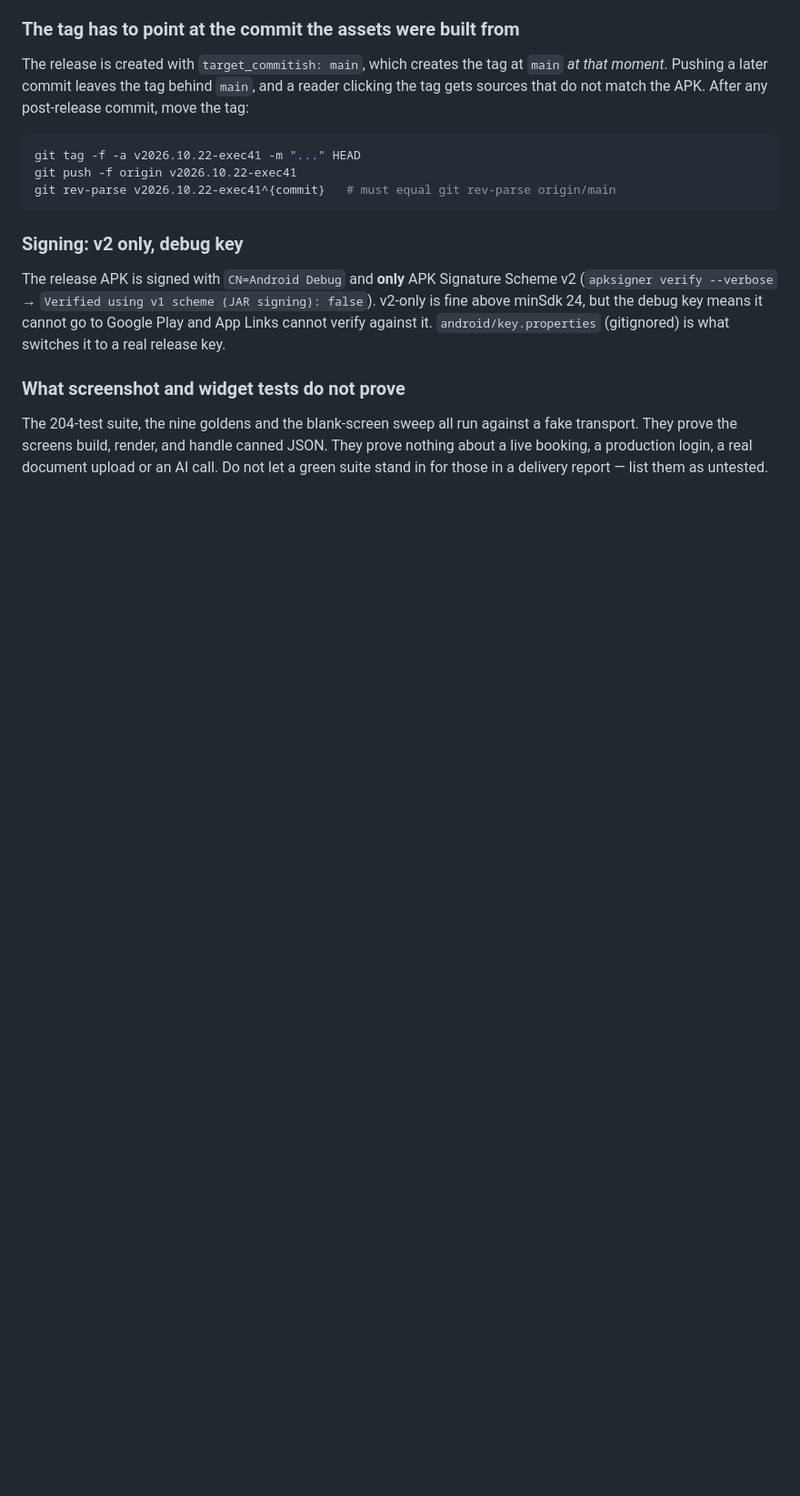
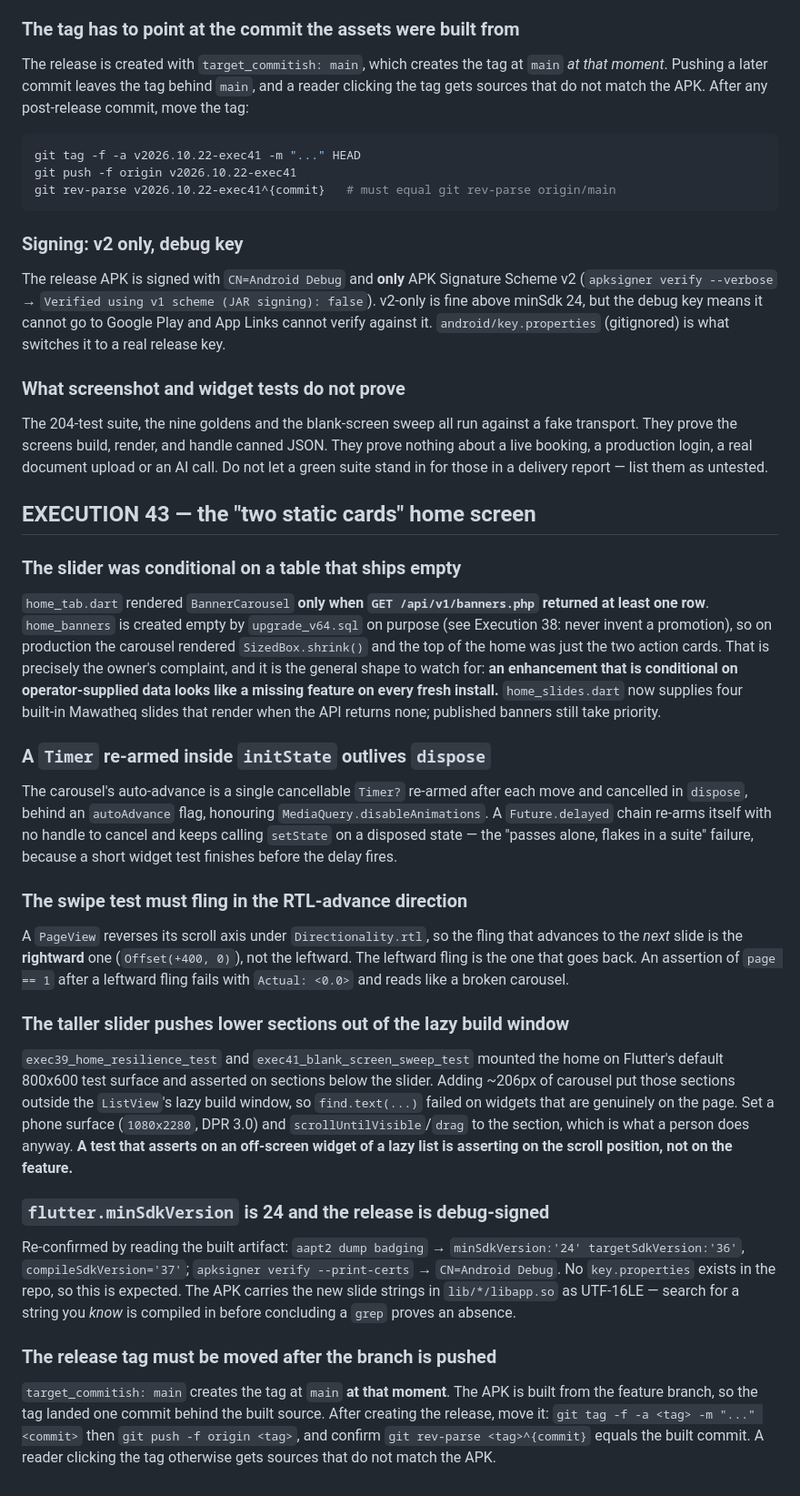
Before and after one commit to startgroup2022-tech/mawatheq, a Markdown page: AGENTS.md, the part around the change. Shown at 91% size. Drawn GitHub-style; blank space fills up the shorter version.

Commit message:
docs(agents): record the Execution 43 slider and release mechanics

```diff
--- a/AGENTS.md
+++ b/AGENTS.md
@@ -2191,3 +2191,54 @@ The 204-test suite, the nine goldens and the blank-screen sweep all run against
 They prove the screens build, render, and handle canned JSON. They prove nothing about a live
 booking, a production login, a real document upload or an AI call. Do not let a green suite stand in
 for those in a delivery report — list them as untested.
+
+## EXECUTION 43 — the "two static cards" home screen
+
+### The slider was conditional on a table that ships empty
+
+`home_tab.dart` rendered `BannerCarousel` **only when `GET /api/v1/banners.php` returned at least one
+row**. `home_banners` is created empty by `upgrade_v64.sql` on purpose (see Execution 38: never invent
+a promotion), so on production the carousel rendered `SizedBox.shrink()` and the top of the home was
+just the two action cards. That is precisely the owner's complaint, and it is the general shape to
+watch for: **an enhancement that is conditional on operator-supplied data looks like a missing
+feature on every fresh install.** `home_slides.dart` now supplies four built-in Mawatheq slides that
+render when the API returns none; published banners still take priority.
+
+### A `Timer` re-armed inside `initState` outlives `dispose`
+
+The carousel's auto-advance is a single cancellable `Timer?` re-armed after each move and cancelled in
+`dispose`, behind an `autoAdvance` flag, honouring `MediaQuery.disableAnimations`. A `Future.delayed`
+chain re-arms itself with no handle to cancel and keeps calling `setState` on a disposed state — the
+"passes alone, flakes in a suite" failure, because a short widget test finishes before the delay fires.
+
+### The swipe test must fling in the RTL-advance direction
+
+A `PageView` reverses its scroll axis under `Directionality.rtl`, so the fling that advances to the
+*next* slide is the **rightward** one (`Offset(+400, 0)`), not the leftward. The leftward fling is the
+one that goes back. An assertion of `page == 1` after a leftward fling fails with `Actual: <0.0>` and
+reads like a broken carousel.
+
+### The taller slider pushes lower sections out of the lazy build window
+
+`exec39_home_resilience_test` and `exec41_blank_screen_sweep_test` mounted the home on Flutter's
+default 800x600 test surface and asserted on sections below the slider. Adding ~206px of carousel put
+those sections outside the `ListView`'s lazy build window, so `find.text(...)` failed on widgets that
+are genuinely on the page. Set a phone surface (`1080x2280`, DPR 3.0) and `scrollUntilVisible`/`drag`
+to the section, which is what a person does anyway. **A test that asserts on an off-screen widget of a
+lazy list is asserting on the scroll position, not on the feature.**
+
+### `flutter.minSdkVersion` is 24 and the release is debug-signed
+
+Re-confirmed by reading the built artifact: `aapt2 dump badging` → `minSdkVersion:'24'
+targetSdkVersion:'36'`, `compileSdkVersion='37'`; `apksigner verify --print-certs` → `CN=Android Debug`.
+No `key.properties` exists in the repo, so this is expected. The APK carries the new slide strings in
+`lib/*/libapp.so` as UTF-16LE — search for a string you *know* is compiled in before concluding a
+`grep` proves an absence.
+
+### The release tag must be moved after the branch is pushed
+
+`target_commitish: main` creates the tag at `main` **at that moment**. The APK is built from the
+feature branch, so the tag landed one commit behind the built source. After creating the release, move
+it: `git tag -f -a <tag> -m "..." <commit>` then `git push -f origin <tag>`, and confirm
+`git rev-parse <tag>^{commit}` equals the built commit. A reader clicking the tag otherwise gets
+sources that do not match the APK.
```
